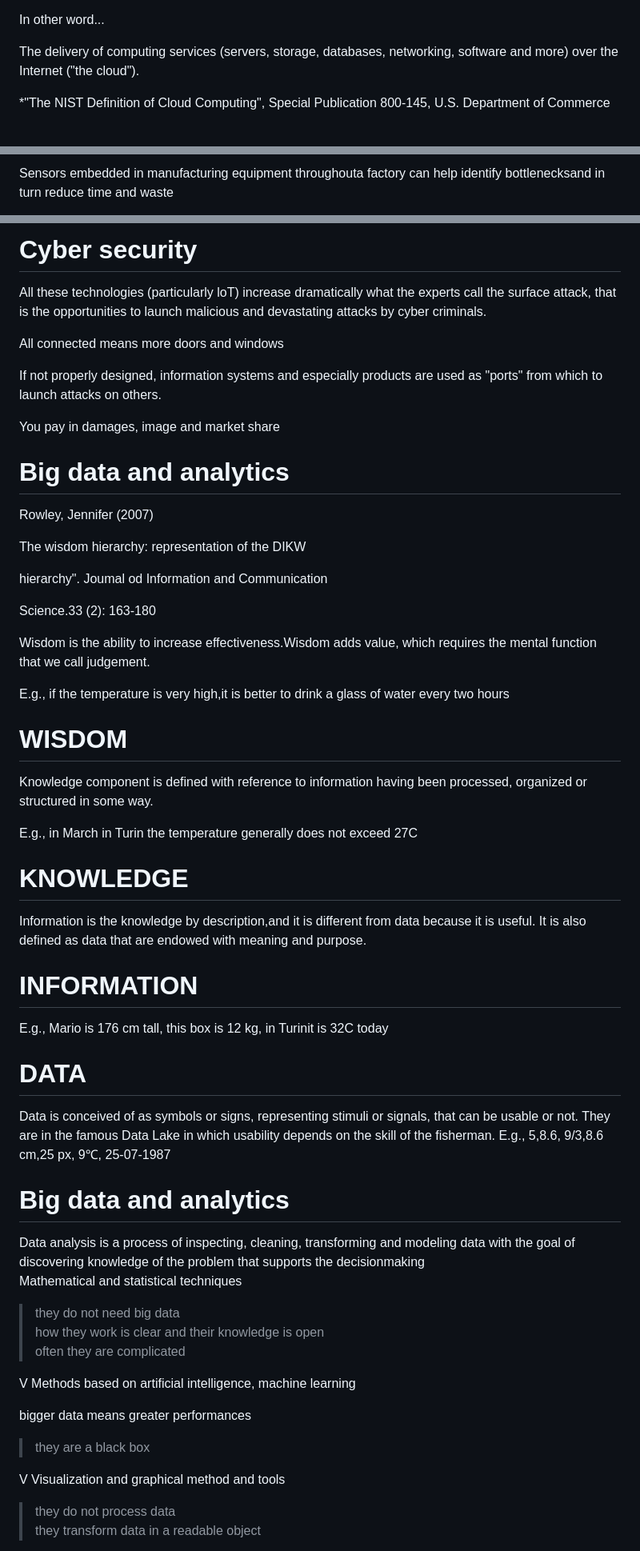
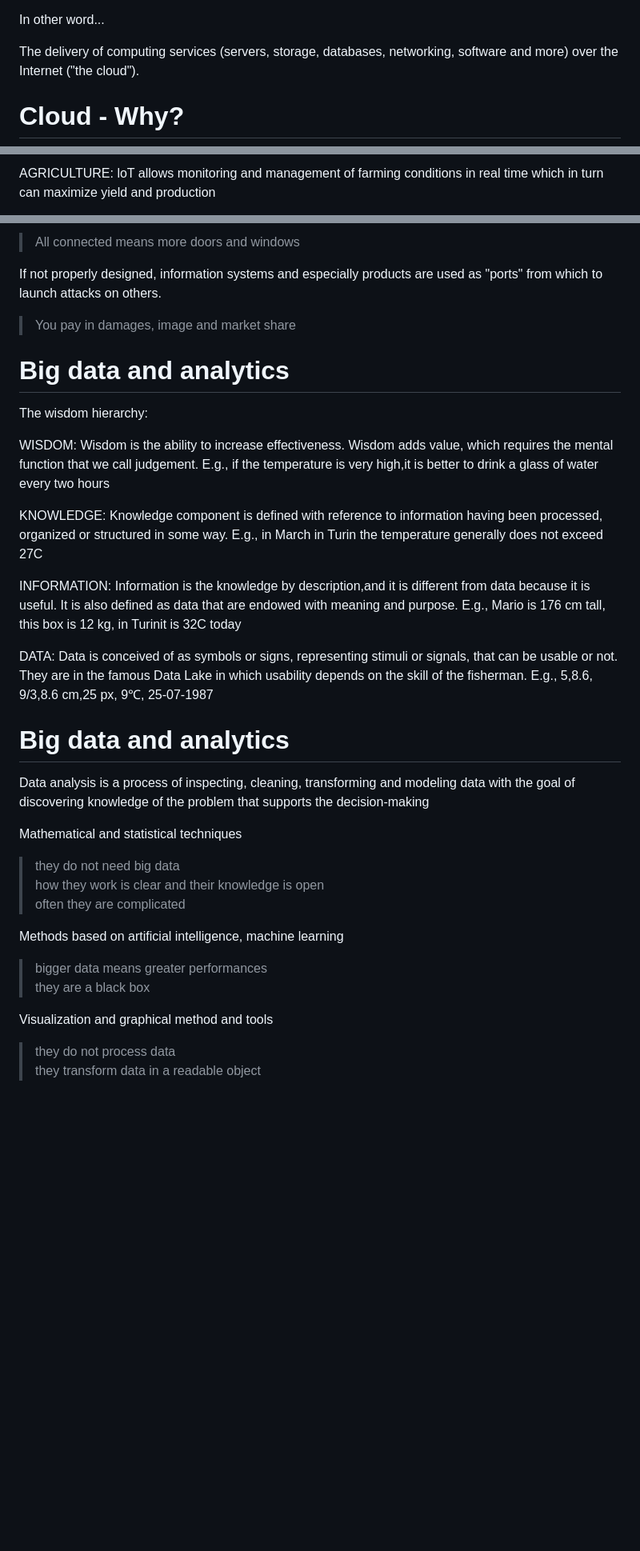
Before and after one commit to danielaschiochet/knowledge-base, a Markdown page: 09_Industry_4.0.md, 3 parts joined by grey strips. Shown at 80% size. Rendered like a GitHub page; blank space fills up the shorter version.

```diff
--- a/09_Industry_4.0.md
+++ b/09_Industry_4.0.md
@@ -196,5 +116,5 @@ In other word...
 
 The delivery of computing services (servers, storage, databases, networking, software and more) over the Internet ("the cloud").
 
-*"The NIST Definition of Cloud Computing", Special Publication 800-145, U.S. Department of Commerce
+# Cloud - Why?
 
@@ -235,3 +140,3 @@ MANUFACTURING
 
-Sensors embedded in manufacturing equipment throughouta factory can help identify bottlenecksand in turn reduce time and waste
+AGRICULTURE: loT allows monitoring and management of farming conditions in real time which in turn can maximize yield and production
 
@@ -297,62 +168,39 @@ Protection of computer systems and networks from attacks to their hardware, soft
 
-# Cyber security
-
-All these technologies (particularly loT) increase dramatically what the experts call the surface attack, that is the opportunities to launch malicious and devastating attacks by cyber criminals.
-
-All connected means more doors and windows
+> All connected means more doors and windows
 
 If not properly designed, information systems and especially products are used as "ports" from which to launch attacks on others.
 
-You pay in damages, image and market share
+> You pay in damages, image and market share
 
 # Big data and analytics
 
-Rowley, Jennifer (2007)
+The wisdom hierarchy:
 
-The wisdom hierarchy: representation of the DIKW
-
-hierarchy". Joumal od Information and Communication
-
-Science.33 (2): 163-180
-
-Wisdom is the ability to increase effectiveness.Wisdom adds value, which requires the mental function that we call judgement.
-
+WISDOM: Wisdom is the ability to increase effectiveness. Wisdom adds value, which requires the mental function that we call judgement.
 E.g., if the temperature is very high,it is better to drink a glass of water every two hours
 
-# WISDOM
-
-Knowledge component is defined with reference to information having been processed, organized or structured in some way.
-
+KNOWLEDGE: Knowledge component is defined with reference to information having been processed, organized or structured in some way.
 E.g., in March in Turin the temperature generally does not exceed 27C
 
-# KNOWLEDGE
-
-Information is the knowledge by description,and it is different from data because it is useful. It is also defined as data that are endowed with meaning and purpose.
-
-# INFORMATION
-
+INFORMATION: Information is the knowledge by description,and it is different from data because it is useful. It is also defined as data that are endowed with meaning and purpose.
 E.g., Mario is 176 cm tall, this box is 12 kg, in Turinit is 32C today
 
-# DATA
-
-Data is conceived of as symbols or signs, representing stimuli or signals, that can be usable or not. They are in the famous Data Lake in which usability depends on the skill of the fisherman. E.g., 5,8.6, 9/3,8.6 cm,25 px, 9℃, 25-07-1987
+DATA: Data is conceived of as symbols or signs, representing stimuli or signals, that can be usable or not. They are in the famous Data Lake in which usability depends on the skill of the fisherman. E.g., 5,8.6, 9/3,8.6 cm,25 px, 9℃, 25-07-1987
 
 # Big data and analytics
 
-Data analysis is a process of inspecting, cleaning, transforming and modeling data with the goal of discovering knowledge of the problem that supports the decisionmaking
+Data analysis is a process of inspecting, cleaning, transforming and modeling data with the goal of discovering knowledge of the problem that supports the decision-making
+
 Mathematical and statistical techniques
-
 > they do not need big data
 > how they work is clear and their knowledge is open
 > often they are complicated
 
-V Methods based on artificial intelligence, machine learning
-
-bigger data means greater performances
+Methods based on artificial intelligence, machine learning
+> bigger data means greater performances
 > they are a black box
 
-V Visualization and graphical method and tools
-
+Visualization and graphical method and tools
 > they do not process data
 > they transform data in a readable object
 
```
Also changed, not shown: other parts of 09_Industry_4.0.md (+61 -249 lines).
